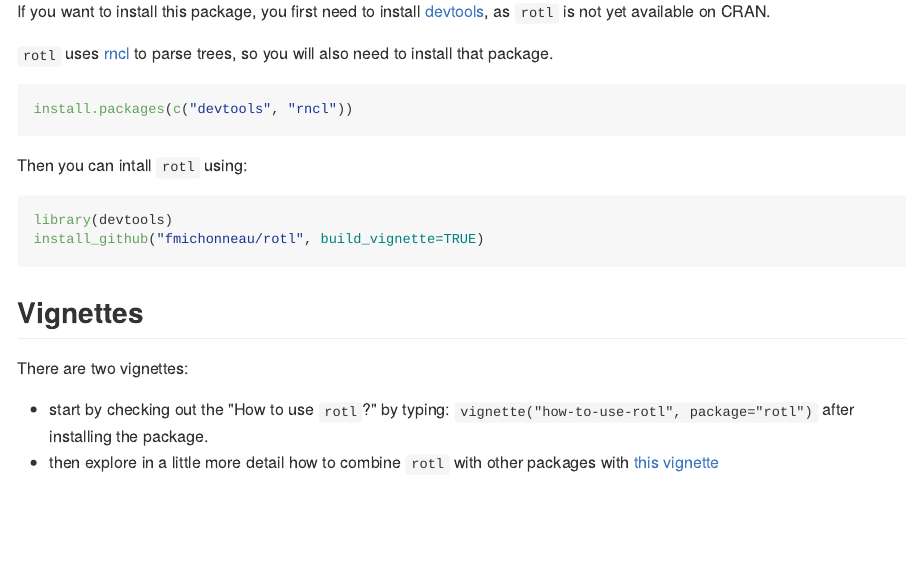
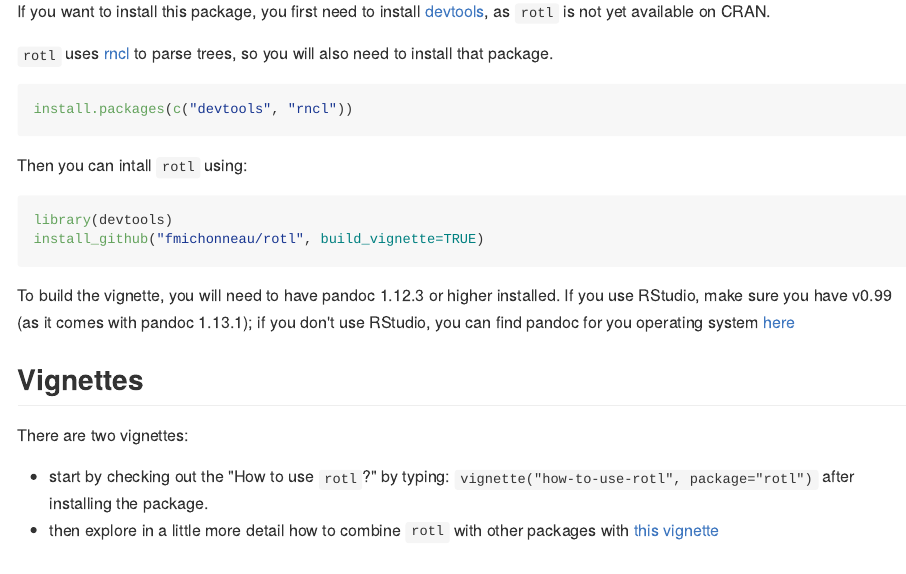
Before and after one commit to ropensci/rotl, an R Markdown document (README.Rmd): the page in a window 1100 px wide, from 290 px down. The pictures show the output file README.md that the author committed with the source, drawn offline in the style of GitHub; badge pictures from the web are left out.

Commit message:
add that pandoc is needed to build the vignette

````diff
--- a/README.Rmd
+++ b/README.Rmd
@@ -40,6 +40,11 @@ library(devtools)
 install_github("fmichonneau/rotl", build_vignette=TRUE)
 ```
 
+To build the vignette, you will need to have pandoc 1.12.3 or higher
+installed. If you use RStudio, make sure you have v0.99 (as it comes with pandoc
+1.13.1); if you don't use RStudio, you can find pandoc for you operating system
+[here](http://pandoc.org/installing.html)
+
 ## Vignettes
 
 There are two vignettes:
````
Also changed, not shown: README.md.
